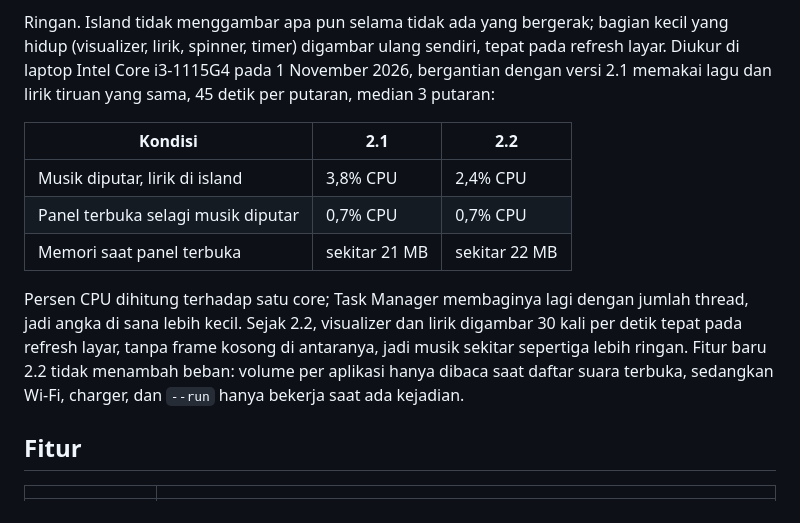
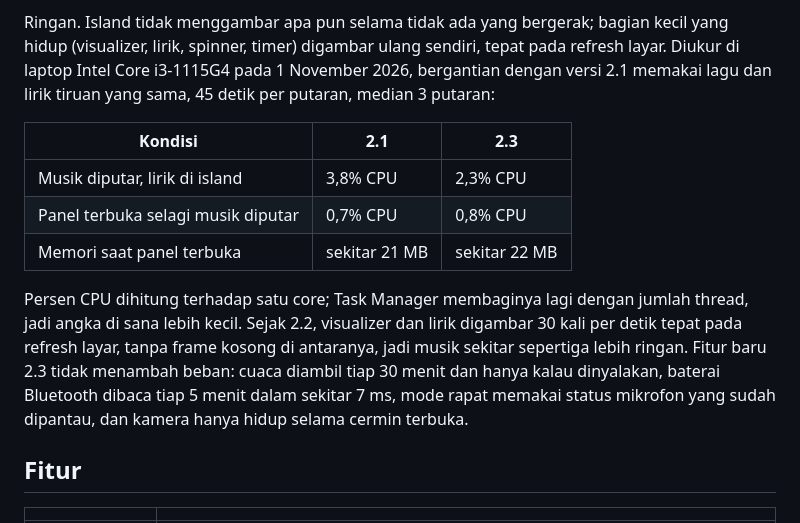
Before and after one commit to odlaver/tepi, a Markdown page: README.md, the part around the change. Rendered like a GitHub page.

Commit message:
README: angka performa 2.3 diukur ulang, dibanding 2.1

```diff
--- a/README.md
+++ b/README.md
@@ -6,13 +6,13 @@ Tampilannya mengikuti bahasa Liquid Glass: kaca jernih yang menyesuaikan terang
 
 Ringan. Island tidak menggambar apa pun selama tidak ada yang bergerak; bagian kecil yang hidup (visualizer, lirik, spinner, timer) digambar ulang sendiri, tepat pada refresh layar. Diukur di laptop Intel Core i3-1115G4 pada 1 November 2026, bergantian dengan versi 2.1 memakai lagu dan lirik tiruan yang sama, 45 detik per putaran, median 3 putaran:
 
-| Kondisi | 2.1 | 2.2 |
+| Kondisi | 2.1 | 2.3 |
 |---|---|---|
-| Musik diputar, lirik di island | 3,8% CPU | 2,4% CPU |
-| Panel terbuka selagi musik diputar | 0,7% CPU | 0,7% CPU |
+| Musik diputar, lirik di island | 3,8% CPU | 2,3% CPU |
+| Panel terbuka selagi musik diputar | 0,7% CPU | 0,8% CPU |
 | Memori saat panel terbuka | sekitar 21 MB | sekitar 22 MB |
 
-Persen CPU dihitung terhadap satu core; Task Manager membaginya lagi dengan jumlah thread, jadi angka di sana lebih kecil. Sejak 2.2, visualizer dan lirik digambar 30 kali per detik tepat pada refresh layar, tanpa frame kosong di antaranya, jadi musik sekitar sepertiga lebih ringan. Fitur baru 2.2 tidak menambah beban: volume per aplikasi hanya dibaca saat daftar suara terbuka, sedangkan Wi-Fi, charger, dan `--run` hanya bekerja saat ada kejadian.
+Persen CPU dihitung terhadap satu core; Task Manager membaginya lagi dengan jumlah thread, jadi angka di sana lebih kecil. Sejak 2.2, visualizer dan lirik digambar 30 kali per detik tepat pada refresh layar, tanpa frame kosong di antaranya, jadi musik sekitar sepertiga lebih ringan. Fitur baru 2.3 tidak menambah beban: cuaca diambil tiap 30 menit dan hanya kalau dinyalakan, baterai Bluetooth dibaca tiap 5 menit dalam sekitar 7 ms, mode rapat memakai status mikrofon yang sudah dipantau, dan kamera hanya hidup selama cermin terbuka.
 
 ## Fitur
 
```
